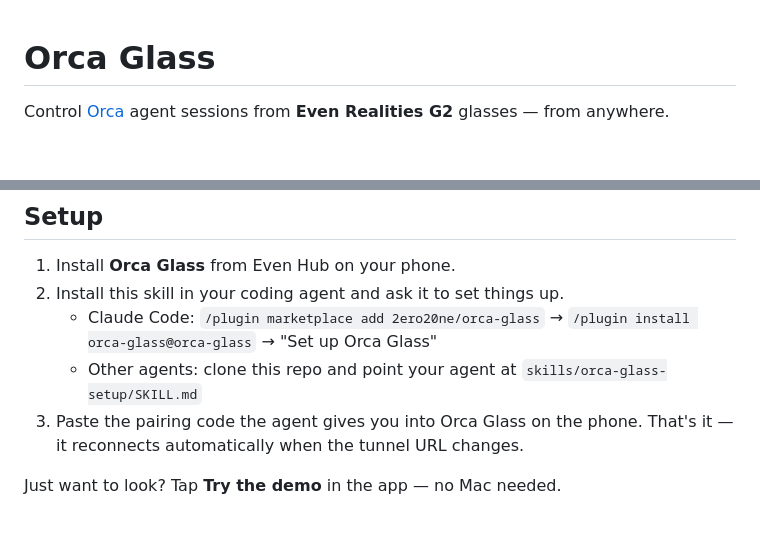
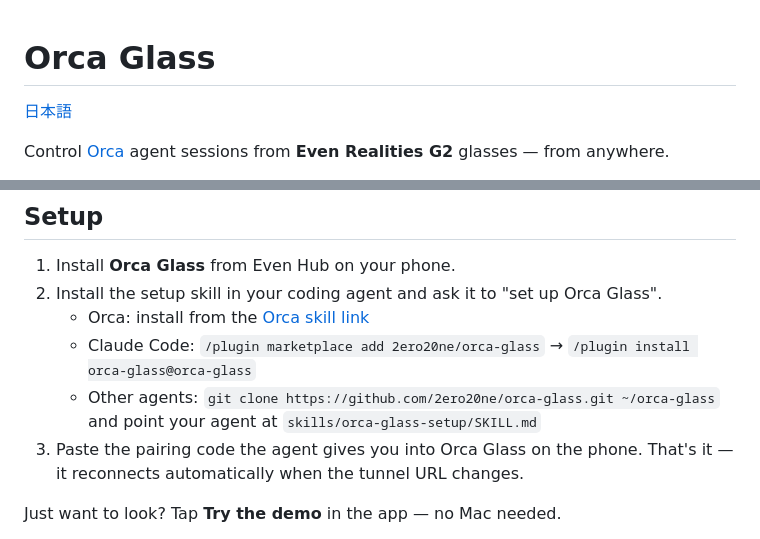
Before and after one commit to 2ero20ne/orca-glass, a Markdown page: README.md, 2 parts joined by grey strips. GitHub-like rendering; blank space fills up the shorter version.

Commit message:
README: add Japanese version and Orca skill link

```diff
--- a/README.md
+++ b/README.md
@@ -1,4 +1,6 @@
 # Orca Glass
+
+[日本語](README.ja.md)
 
 Control [Orca](https://github.com/stablyai/orca) agent sessions from **Even Realities G2** glasses — from anywhere.
 
@@ -24,9 +26,10 @@ G2 ⇄ Even app (Orca Glass) ⇄ Cloudflare Quick Tunnel ⇄ Mac bridge ⇄ orca
 ## Setup
 
 1. Install **Orca Glass** from Even Hub on your phone.
-2. Install this skill in your coding agent and ask it to set things up.
-   - Claude Code: `/plugin marketplace add 2ero20ne/orca-glass` → `/plugin install orca-glass@orca-glass` → "Set up Orca Glass"
-   - Other agents: clone this repo and point your agent at `skills/orca-glass-setup/SKILL.md`
+2. Install the setup skill in your coding agent and ask it to "set up Orca Glass".
+   - Orca: install from the [Orca skill link](https://share.onorca.dev/skills/share/shr_d60bfc61c56982da57cd656cd0314f5d253ee99a77539873)
+   - Claude Code: `/plugin marketplace add 2ero20ne/orca-glass` → `/plugin install orca-glass@orca-glass`
+   - Other agents: `git clone https://github.com/2ero20ne/orca-glass.git ~/orca-glass` and point your agent at `skills/orca-glass-setup/SKILL.md`
 3. Paste the pairing code the agent gives you into Orca Glass on the phone. That's it — it reconnects automatically when the tunnel URL changes.
 
 Just want to look? Tap **Try the demo** in the app — no Mac needed.
```
Also changed, not shown: README.ja.md (added, +59 -0 lines), store/icon-24-fin.png (added), store/icon-24-glasses.png (added), store/icon-24.png (added).
